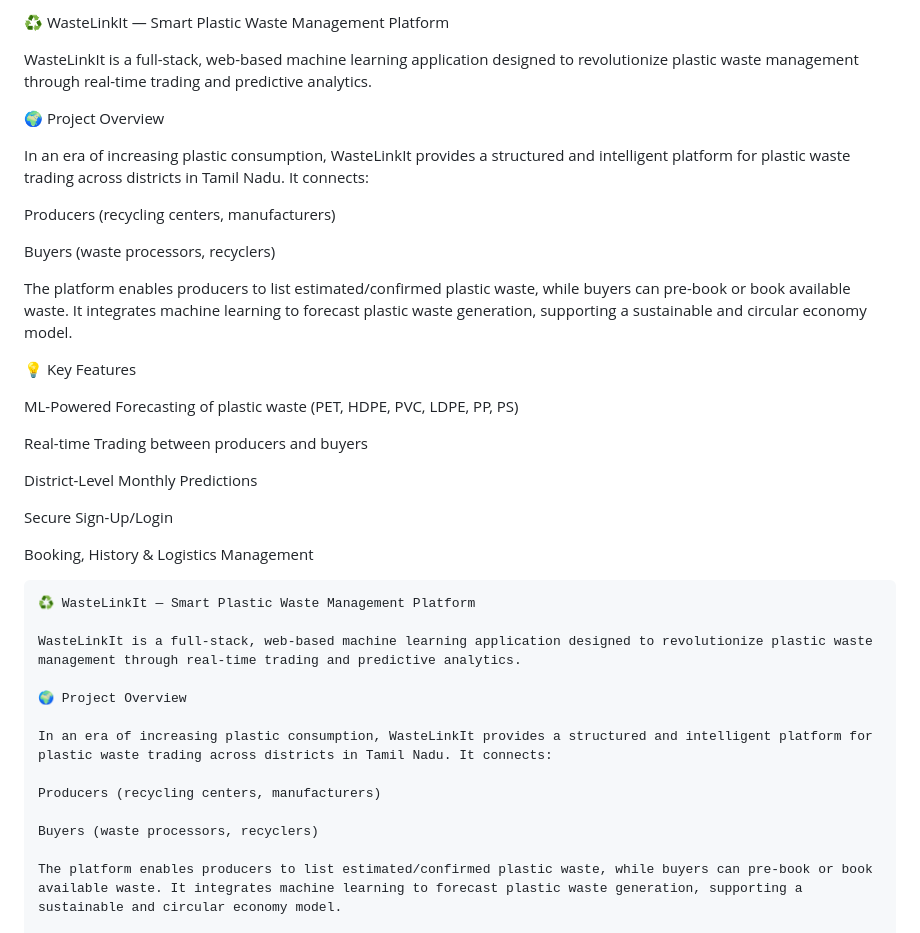
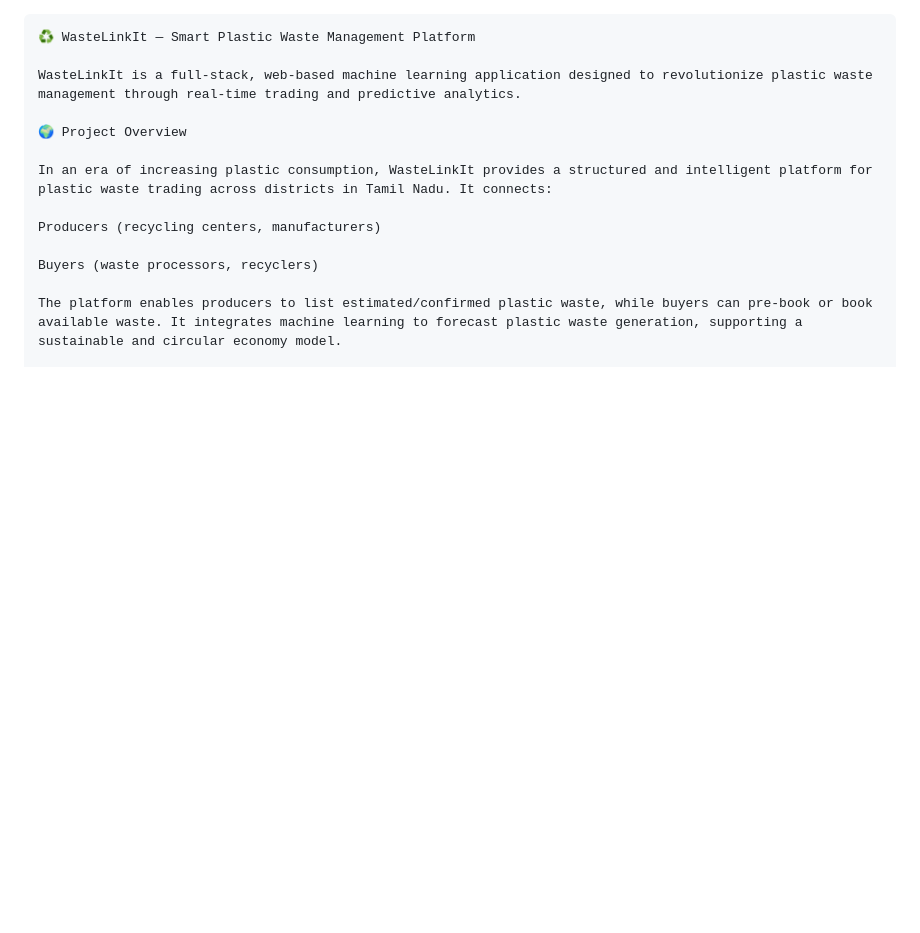
Before and after one commit to nethraharini/WasteLinkIT_MachineLearning, a Markdown page: README.md, the part around the change. GitHub-like rendering; blank space fills up the shorter version.

`````diff
--- a/README.md
+++ b/README.md
@@ -1,31 +1,3 @@
-♻️ WasteLinkIt — Smart Plastic Waste Management Platform
-
-WasteLinkIt is a full-stack, web-based machine learning application designed to revolutionize plastic waste management through real-time trading and predictive analytics.
-
-🌍 Project Overview
-
-In an era of increasing plastic consumption, WasteLinkIt provides a structured and intelligent platform for plastic waste trading across districts in Tamil Nadu. It connects:
-
-Producers (recycling centers, manufacturers)
-
-Buyers (waste processors, recyclers)
-
-The platform enables producers to list estimated/confirmed plastic waste, while buyers can pre-book or book available waste. It integrates machine learning to forecast plastic waste generation, supporting a sustainable and circular economy model.
-
-💡 Key Features
-
-ML-Powered Forecasting of plastic waste (PET, HDPE, PVC, LDPE, PP, PS)
-
-Real-time Trading between producers and buyers
-
-District-Level Monthly Predictions
-
-Secure Sign-Up/Login
-
-Booking, History & Logistics Management
-
-
-
 
 ````markdown
 ♻️ WasteLinkIt — Smart Plastic Waste Management Platform
`````
